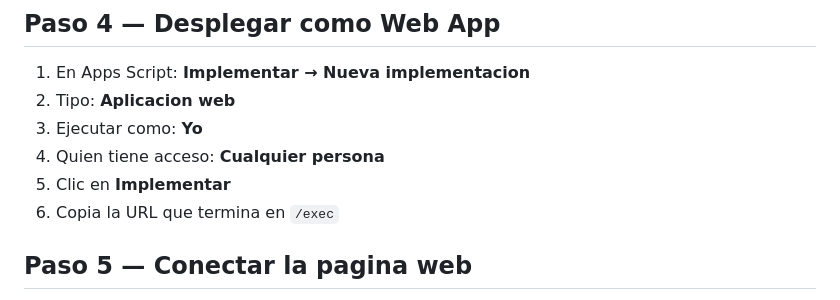
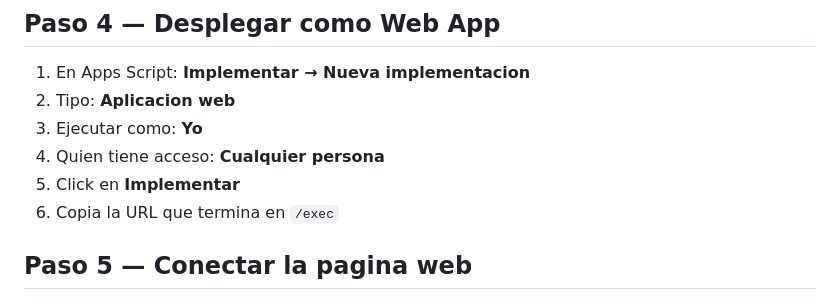
Before and after one commit to Chivata1906/Minicross, a Markdown page: docs/SETUP-GOOGLE-SHEETS.md, the part around the change. Rendered like a GitHub page.

Commit message:
Fix typo in Google Sheets setup documentation from "Clic" to "Click" for clarity.

```diff
--- a/docs/SETUP-GOOGLE-SHEETS.md
+++ b/docs/SETUP-GOOGLE-SHEETS.md
@@ -41,7 +41,7 @@ Con esta configuracion, las inscripciones se guardan directamente en una Google
 2. Tipo: **Aplicacion web**
 3. Ejecutar como: **Yo**
 4. Quien tiene acceso: **Cualquier persona**
-5. Clic en **Implementar**
+5. Click en **Implementar**
 6. Copia la URL que termina en `/exec`
 
 ## Paso 5 — Conectar la pagina web
```
